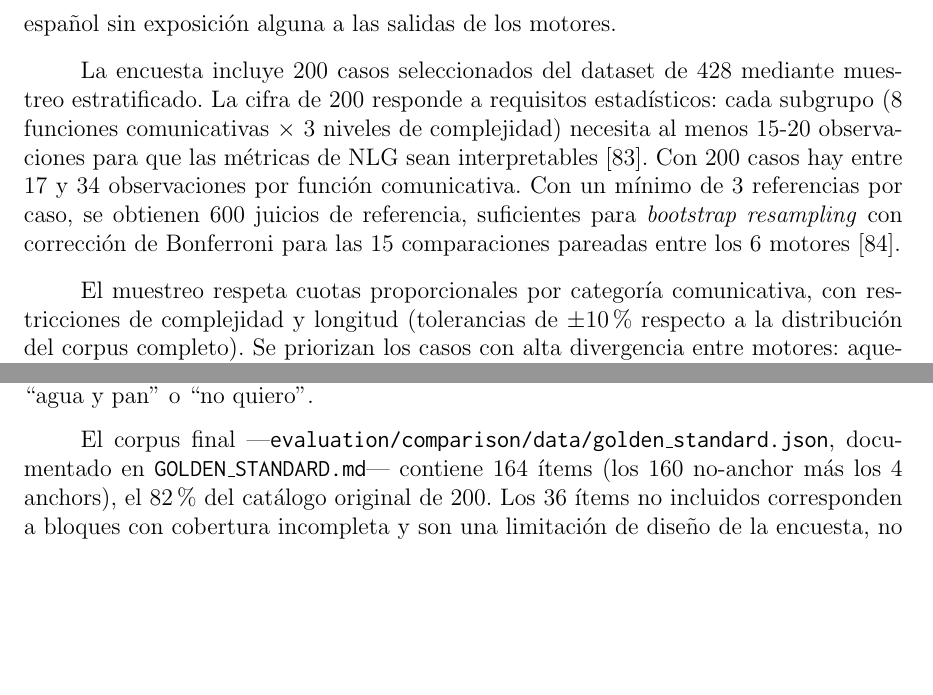
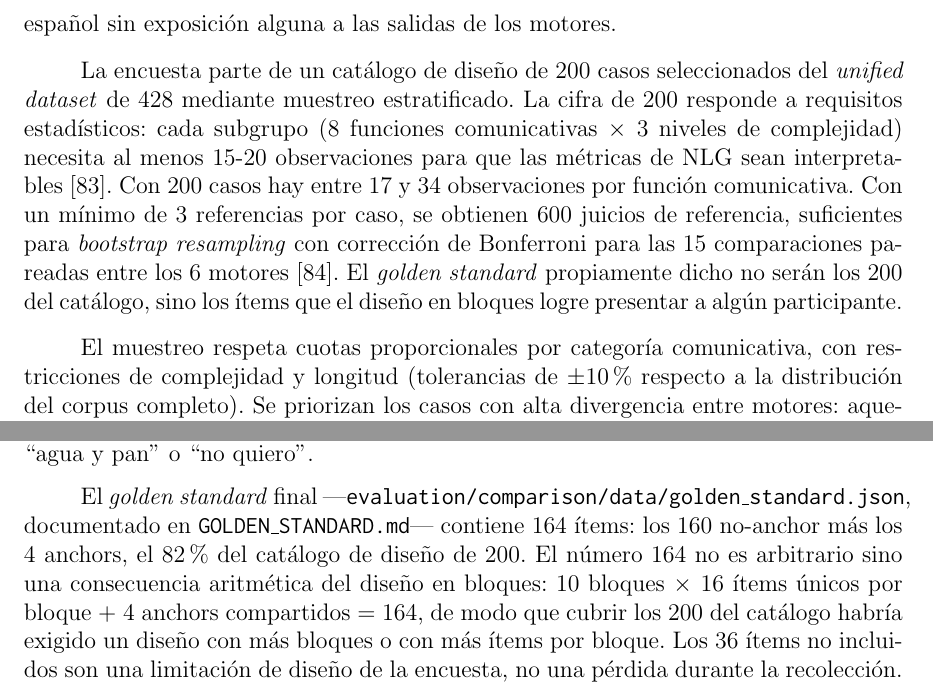
Before and after one commit to Lagaress/tfg-memory, a LaTeX document (main.tex, which reads sections/development/evaluacion-comparativa.tex): two parts of pages 66 and 67 of 102, joined at a grey line, cut so that both start at the same text, the shorter picture padded with empty space. Compiled offline with pdfLaTeX.

Commit message:
Clarify 428/200/164 distinction in golden standard
Co-Authored-By: Claude Opus 4.7 (1M context) <noreply@anthropic.com>

```diff
--- a/sections/development/evaluacion-comparativa.tex
+++ b/sections/development/evaluacion-comparativa.tex
@@ -388,7 +388,7 @@ El análisis previsto incluye la decodificación de respuestas, la agregación d
 
 Para neutralizar el sesgo de referencia se diseñó la encuesta de \textit{golden standard}: un corpus de referencias humanas independientes, producidas por hablantes nativos de español sin exposición alguna a las salidas de los motores.
 
-La encuesta incluye 200 casos seleccionados del dataset de 428 mediante muestreo estratificado. La cifra de 200 responde a requisitos estadísticos: cada subgrupo (8 funciones comunicativas $\times$ 3 niveles de complejidad) necesita al menos 15-20 observaciones para que las métricas de NLG sean interpretables~\cite{reiter2009investigation}. Con 200 casos hay entre 17 y 34 observaciones por función comunicativa. Con un mínimo de 3 referencias por caso, se obtienen 600 juicios de referencia, suficientes para \textit{bootstrap resampling} con corrección de Bonferroni para las 15 comparaciones pareadas entre los 6 motores~\cite{koehn2004statistical}.
+La encuesta parte de un catálogo de diseño de 200 casos seleccionados del \textit{unified dataset} de 428 mediante muestreo estratificado. La cifra de 200 responde a requisitos estadísticos: cada subgrupo (8 funciones comunicativas $\times$ 3 niveles de complejidad) necesita al menos 15-20 observaciones para que las métricas de NLG sean interpretables~\cite{reiter2009investigation}. Con 200 casos hay entre 17 y 34 observaciones por función comunicativa. Con un mínimo de 3 referencias por caso, se obtienen 600 juicios de referencia, suficientes para \textit{bootstrap resampling} con corrección de Bonferroni para las 15 comparaciones pareadas entre los 6 motores~\cite{koehn2004statistical}. El \textit{golden standard} propiamente dicho no serán los 200 del catálogo, sino los ítems que el diseño en bloques logre presentar a algún participante.
 
 El muestreo respeta cuotas proporcionales por categoría comunicativa, con restricciones de complejidad y longitud (tolerancias de $\pm$10\% respecto a la distribución del corpus completo). Se priorizan los casos con alta divergencia entre motores: aquellos donde las 6 técnicas generan frases más diversas, que son los más informativos porque las diferencias en la formulación de las referencias tendrán mayor impacto en las métricas. El \textit{seed} es fijo (42) para garantizar reproducibilidad total del muestreo.
 
@@ -420,7 +420,7 @@ El corpus recogido suma 632 respuestas humanas, que tras deduplicación exacta p
 
 La calidad textual de las respuestas es homogénea: longitud mínima de 5 caracteres, máxima de 44, mediana de 18 y media de 18.7, con cero respuestas vacías y ninguna de entre 1 y 3 caracteres. Solo 61 de las 632 respuestas se sitúan entre 4 y 10 caracteres, y corresponden típicamente a formulaciones naturalmente breves como ``agua y pan'' o ``no quiero''.
 
-El corpus final ---\texttt{evaluation/comparison/data/golden\_standard.json}, documentado en \texttt{GOLDEN\_STANDARD.md}--- contiene 164 ítems (los 160 no-anchor más los 4 anchors), el 82\% del catálogo original de 200. Los 36 ítems no incluidos corresponden a bloques con cobertura incompleta y son una limitación de diseño de la encuesta, no una pérdida durante la recolección. Cada ítem lleva asociada su lista de referencias únicas, lista para alimentar BLEU y chrF multi-referencia, junto con la frecuencia con la que cada formulación fue producida por los participantes.
+El \textit{golden standard} final ---\texttt{evaluation/comparison/data/golden\_standard.json}, documentado en \texttt{GOLDEN\_STANDARD.md}--- contiene 164 ítems: los 160 no-anchor más los 4 anchors, el 82\% del catálogo de diseño de 200. El número 164 no es arbitrario sino una consecuencia aritmética del diseño en bloques: 10 bloques $\times$ 16 ítems únicos por bloque $+$ 4 anchors compartidos $=$ 164, de modo que cubrir los 200 del catálogo habría exigido un diseño con más bloques o con más ítems por bloque. Los 36 ítems no incluidos son una limitación de diseño de la encuesta, no una pérdida durante la recolección. Cada ítem del \textit{golden standard} lleva asociada su lista de referencias únicas, lista para alimentar BLEU y chrF multi-referencia, junto con la frecuencia con la que cada formulación fue producida por los participantes.
 
 El corpus recogido presenta cuatro limitaciones que conviene declarar antes del recálculo. La muestra es modesta (30 participantes completos, captados por canales personales) y no pretende representatividad demográfica. De los 160 ítems no-anchor, 39 cuentan con dos referencias únicas o menos, lo que aumentará la varianza de BLEU por su sensibilidad a la coincidencia exacta de $n$-gramas; por esta razón conviene priorizar chrF y BERTScore en el recálculo y reportar intervalos de confianza por \textit{bootstrap} pareado. La cobertura es parcial (164 de los 200 ítems del diseño original), de modo que los 36 casos restantes seguirán evaluándose únicamente contra la referencia única del \textit{unified dataset}. Por último, el esquema multi-referencia trata todas las referencias como un conjunto sin pesos: las formulaciones repetidas por muchos participantes no ponderan más que las idiosincráticas, una simplificación que conviene tener presente al comparar motores cuyo estilo coincide con la mayoría estadística de los hablantes.
 
```
Also changed, not shown: sections/development/evaluacion-comparativa.tex (2 more changed lines).
